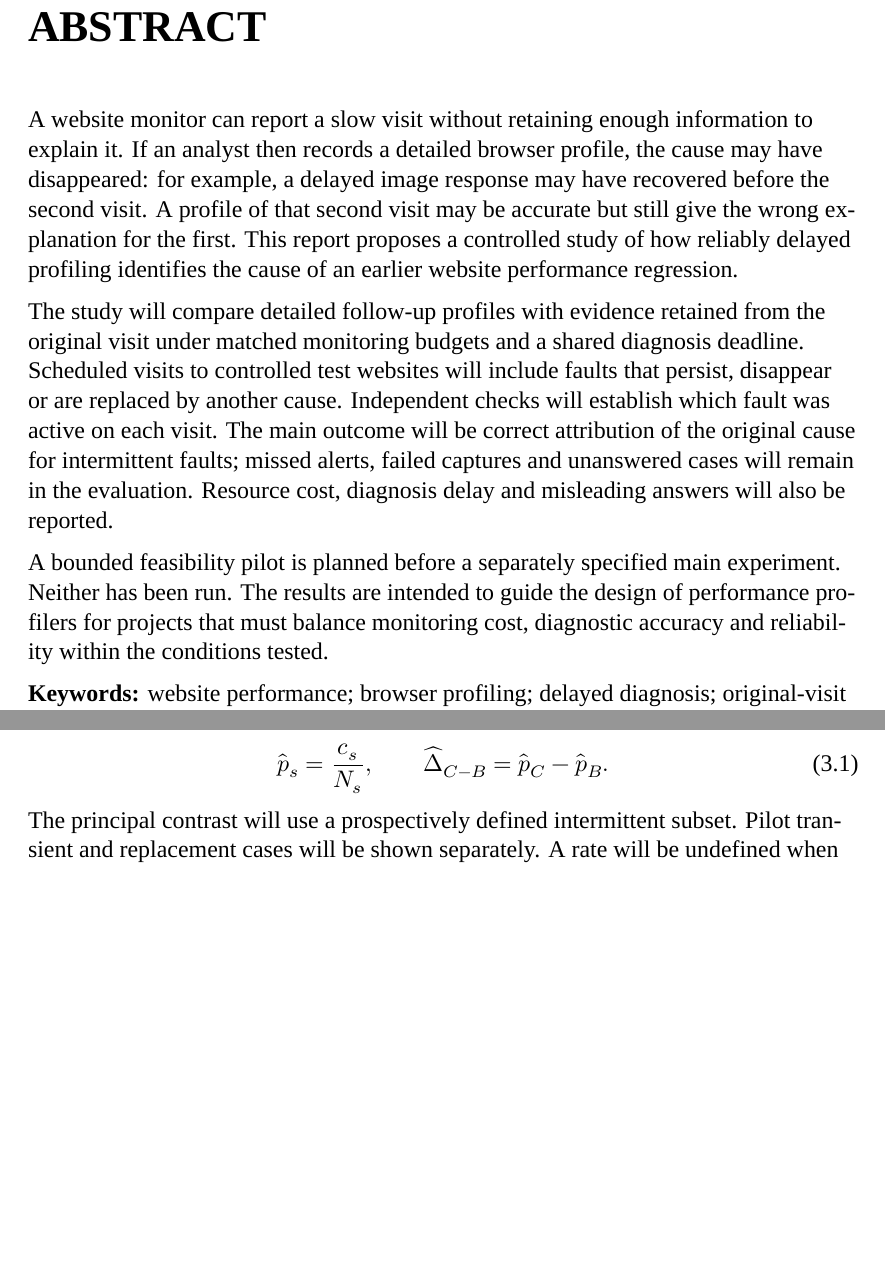
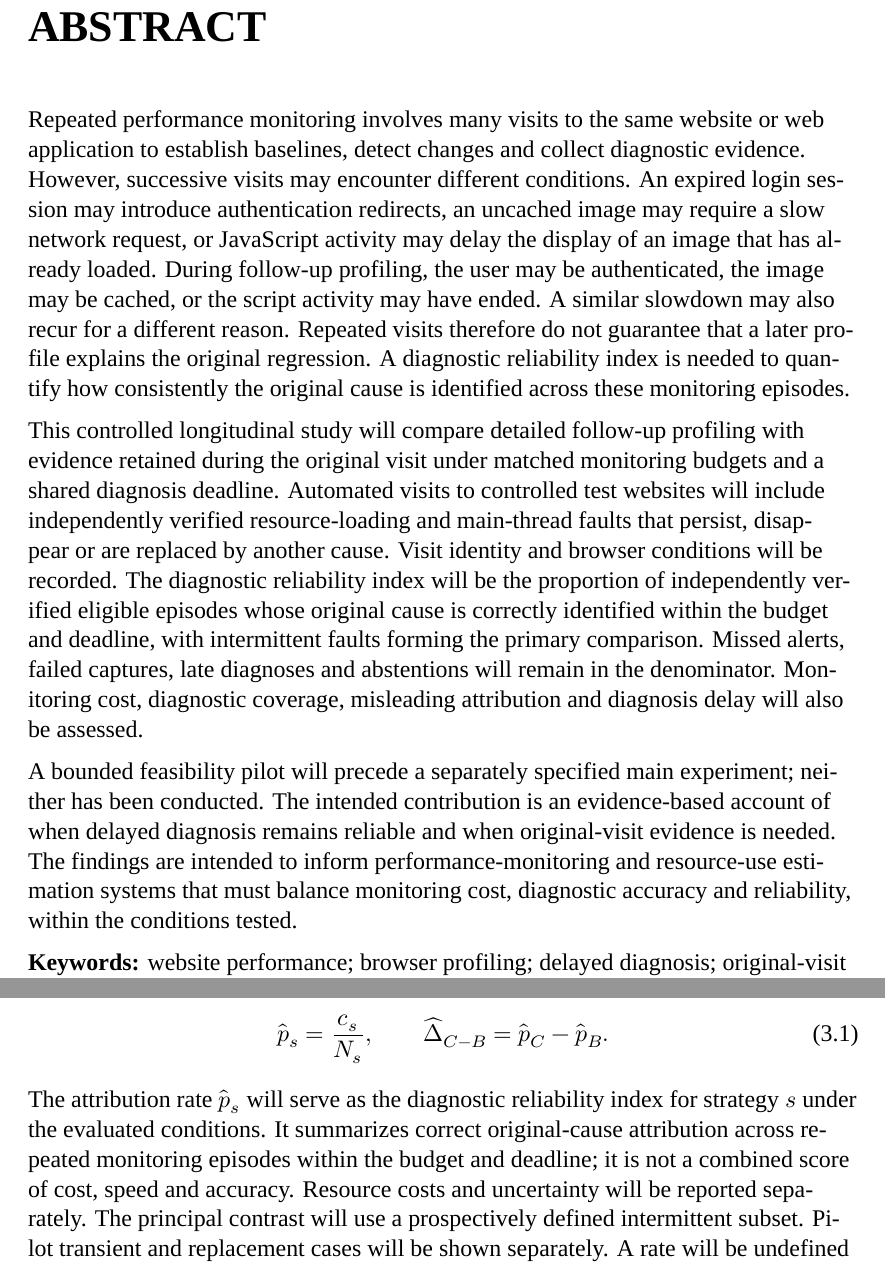
Before and after one commit to EER6689-Final-Project/docs, a LaTeX thesis (docs/main.tex, which reads docs/chapters/03-methodology.tex, docs/frontmatter/abstract.tex): two parts of pages 5 and 30 of 44, joined at a grey line, cut so that both start at the same text, the shorter picture padded with empty space. Compiled offline with XeLaTeX; a missing font is replaced by an installed copy or a similar font.

Commit message:
docs: expand abstract reliability rationale

```diff
--- a/docs/chapters/03-methodology.tex
+++ b/docs/chapters/03-methodology.tex
@@ -219,6 +219,7 @@ For arm $s$, let $E_s$ contain its independently verified eligible original regr
 \widehat{\Delta}_{C-B}=\widehat{p}_C-\widehat{p}_B.
 \label{eq:primary-attribution}
 \end{equation}
+The attribution rate $\widehat{p}_s$ will serve as the diagnostic reliability index for strategy $s$ under the evaluated conditions. It summarizes correct original-cause attribution across repeated monitoring episodes within the budget and deadline; it is not a combined score of cost, speed and accuracy. Resource costs and uncertainty will be reported separately.
 The principal contrast will use a prospectively defined intermittent subset. Pilot transient and replacement cases will be shown separately. A rate will be undefined when $N_s=0$. Missed alerts, failed or late follow-ups, lost evidence, policy exhaustion and abstentions will remain in $N_s$ as no correct diagnosis. Repeated alerts for one original episode will be deduplicated.
 
 The five executions within a matched block can have different verified eligibility or unresolved-label patterns. Matching therefore does not imply equal observed denominators. The main-study analysis freeze will define the target population and site/scenario weighting, the treatment of unequal verified arm sets, and the sensitivity analysis for unresolved labels. No pairing or weighting method is assumed solely from the matched allocation. Pilot counts will be shown by arm and cell so that differential verification cannot disappear in a pooled rate.
--- a/docs/frontmatter/abstract.tex
+++ b/docs/frontmatter/abstract.tex
@@ -1,9 +1,9 @@
 \ReportFrontChapter{Abstract}
 
-A website monitor can report a slow visit without retaining enough information to explain it. If an analyst then records a detailed browser profile, the cause may have disappeared: for example, a delayed image response may have recovered before the second visit. A profile of that second visit may be accurate but still give the wrong explanation for the first. This report proposes a controlled study of how reliably delayed profiling identifies the cause of an earlier website performance regression.
+Repeated performance monitoring involves many visits to the same website or web application to establish baselines, detect changes and collect diagnostic evidence. However, successive visits may encounter different conditions. An expired login session may introduce authentication redirects, an uncached image may require a slow network request, or JavaScript activity may delay the display of an image that has already loaded. During follow-up profiling, the user may be authenticated, the image may be cached, or the script activity may have ended. A similar slowdown may also recur for a different reason. Repeated visits therefore do not guarantee that a later profile explains the original regression. A diagnostic reliability index is needed to quantify how consistently the original cause is identified across these monitoring episodes.
 
-The study will compare detailed follow-up profiles with evidence retained from the original visit under matched monitoring budgets and a shared diagnosis deadline. Scheduled visits to controlled test websites will include faults that persist, disappear or are replaced by another cause. Independent checks will establish which fault was active on each visit. The main outcome will be correct attribution of the original cause for intermittent faults; missed alerts, failed captures and unanswered cases will remain in the evaluation. Resource cost, diagnosis delay and misleading answers will also be reported.
+This controlled longitudinal study will compare detailed follow-up profiling with evidence retained during the original visit under matched monitoring budgets and a shared diagnosis deadline. Automated visits to controlled test websites will include independently verified resource-loading and main-thread faults that persist, disappear or are replaced by another cause. Visit identity and browser conditions will be recorded. The diagnostic reliability index will be the proportion of independently verified eligible episodes whose original cause is correctly identified within the budget and deadline, with intermittent faults forming the primary comparison. Missed alerts, failed captures, late diagnoses and abstentions will remain in the denominator. Monitoring cost, diagnostic coverage, misleading attribution and diagnosis delay will also be assessed.
 
-A bounded feasibility pilot is planned before a separately specified main experiment. Neither has been run. The results are intended to guide the design of performance profilers for projects that must balance monitoring cost, diagnostic accuracy and reliability within the conditions tested.
+A bounded feasibility pilot will precede a separately specified main experiment; neither has been conducted. The intended contribution is an evidence-based account of when delayed diagnosis remains reliable and when original-visit evidence is needed. The findings are intended to inform performance-monitoring and resource-use estimation systems that must balance monitoring cost, diagnostic accuracy and reliability, within the conditions tested.
 
 \noindent\textbf{Keywords:} website performance; browser profiling; delayed diagnosis; original-visit evidence; longitudinal measurement; fault attribution
```
Also changed, not shown: docs/review/abstract-revision-2026-11-01.md (added, +7 -0 lines), task 1/Research Management/Decision Log.md (+4 -0 lines), docs/EEY6189_N.W.L.U.R.D.Nanayakkara_321424374_Final Report.pdf, docs/README.md.
